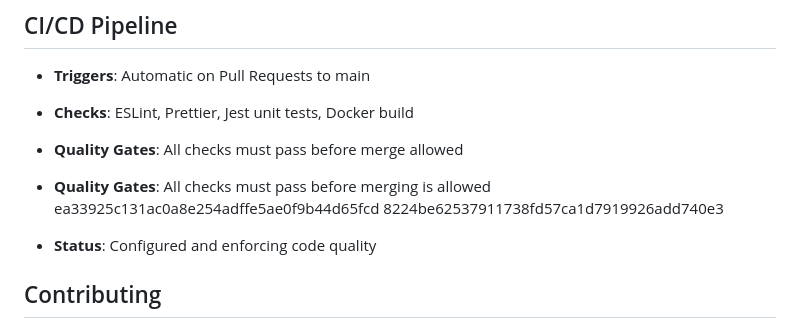
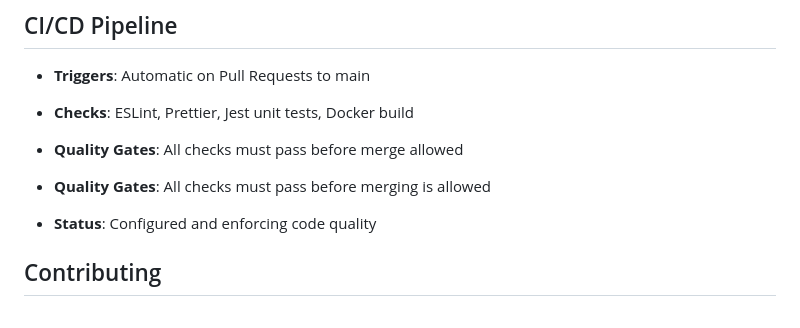
Before and after one commit to dorcusmalony/HerRaise_Planning_CI-Foundation, a Markdown page: README.md, the part around the change. Drawn GitHub-style.

```diff
--- a/README.md
+++ b/README.md
@@ -182,8 +182,7 @@ herraise_user:herraise_password@localhost:5432/herraise_db
 
 
 - **Quality Gates**: All checks must pass before merging is allowed
- ea33925c131ac0a8e254adffe5ae0f9b44d65fcd
- 8224be62537911738fd57ca1d7919926add740e3
+
 - **Status**: Configured and enforcing code quality
 
 ## Contributing
```
Also changed, not shown: phase2.md (+11 -70 lines).
